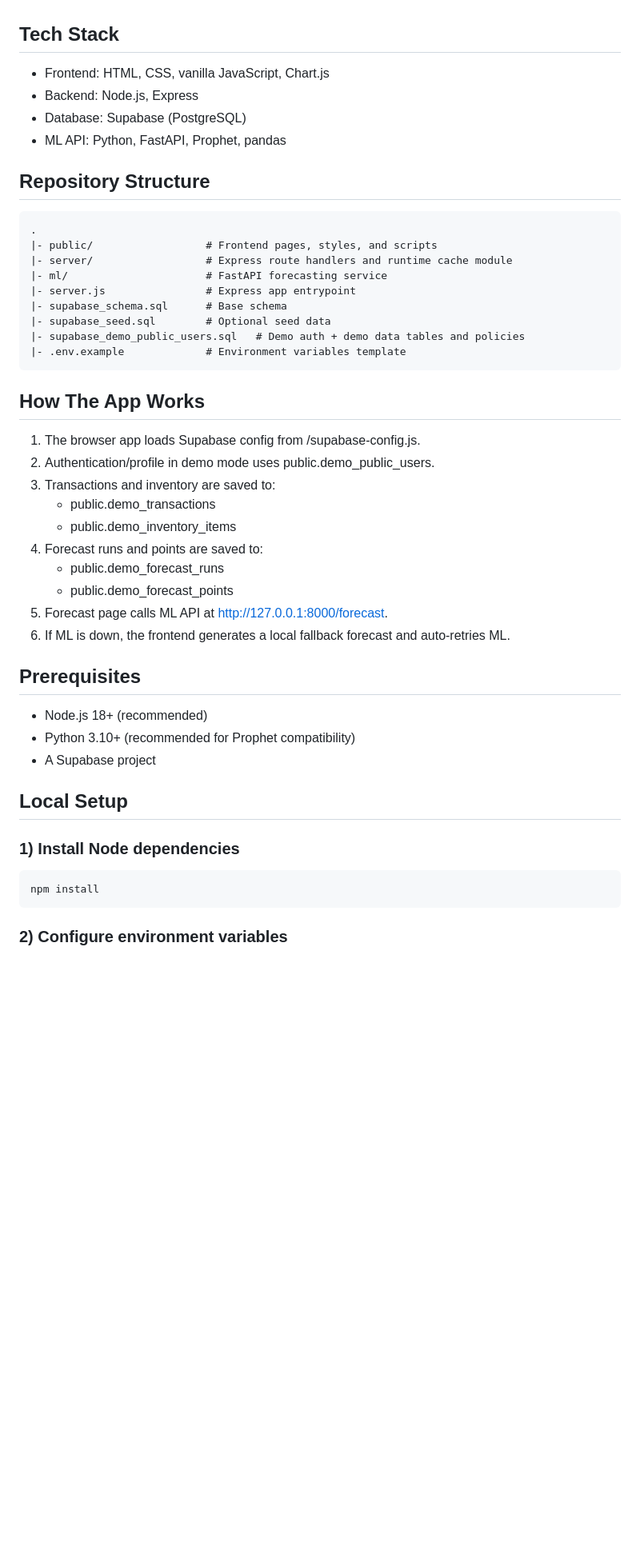
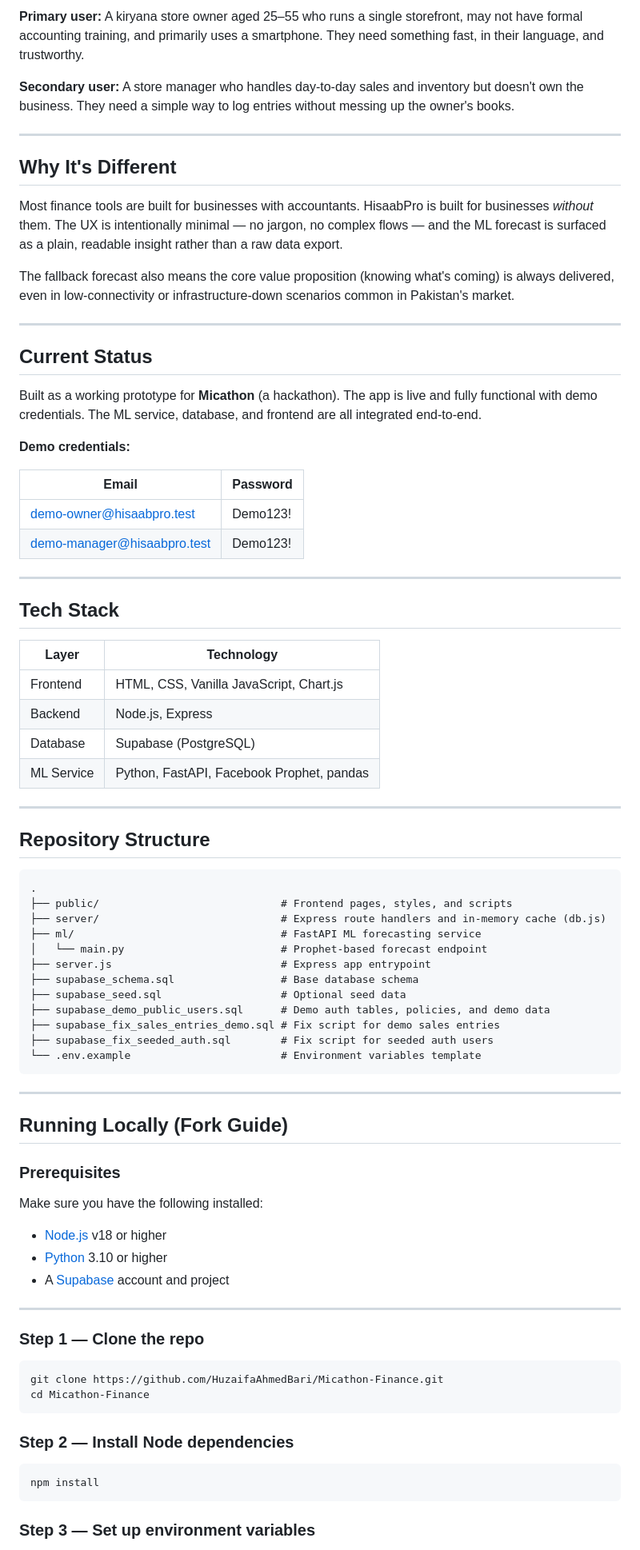
Before and after one commit to HuzaifaAhmedBari/Micathon-Finance, a Markdown page: README.md, the part around one of its changes. Shown at 80% size. Rendered like a GitHub page; blank space fills up the shorter version.

````diff
--- a/README.md
+++ b/README.md
@@ -12,51 +52,84 @@ HisaabPro is a lightweight finance and forecasting web app for kiryana stores. I
+**Primary user:** A kiryana store owner aged 25–55 who runs a single storefront, may not have formal accounting training, and primarily uses a smartphone. They need something fast, in their language, and trustworthy.
+
+**Secondary user:** A store manager who handles day-to-day sales and inventory but doesn't own the business. They need a simple way to log entries without messing up the owner's books.
+
+---
+
+## Why It's Different
+
+Most finance tools are built for businesses with accountants. HisaabPro is built for businesses *without* them. The UX is intentionally minimal — no jargon, no complex flows — and the ML forecast is surfaced as a plain, readable insight rather than a raw data export.
+
+The fallback forecast also means the core value proposition (knowing what's coming) is always delivered, even in low-connectivity or infrastructure-down scenarios common in Pakistan's market.
+
+---
+
+## Current Status
+
+Built as a working prototype for **Micathon** (a hackathon). The app is live and fully functional with demo credentials. The ML service, database, and frontend are all integrated end-to-end.
+
+**Demo credentials:**
+
+Email                           | Password |
+--------------------------------|----------|
+demo-owner@hisaabpro.test       | Demo123! |
+demo-manager@hisaabpro.test     | Demo123! |
+
+---
 
 ## Tech Stack
 
-- Frontend: HTML, CSS, vanilla JavaScript, Chart.js
-- Backend: Node.js, Express
-- Database: Supabase (PostgreSQL)
-- ML API: Python, FastAPI, Prophet, pandas
+| Layer      | Technology                                |
+|------------|-------------------------------------------|
+| Frontend   | HTML, CSS, Vanilla JavaScript, Chart.js   |
+| Backend    | Node.js, Express                          |
+| Database   | Supabase (PostgreSQL)                     |
+| ML Service | Python, FastAPI, Facebook Prophet, pandas |
+
+---
 
 ## Repository Structure
 
-```text
+```
 .
-|- public/                  # Frontend pages, styles, and scripts
-|- server/                  # Express route handlers and runtime cache module
-|- ml/                      # FastAPI forecasting service
-|- server.js                # Express app entrypoint
-|- supabase_schema.sql      # Base schema
-|- supabase_seed.sql        # Optional seed data
-|- supabase_demo_public_users.sql   # Demo auth + demo data tables and policies
-|- .env.example             # Environment variables template
+├── public/                             # Frontend pages, styles, and scripts
+├── server/                             # Express route handlers and in-memory cache (db.js)
+├── ml/                                 # FastAPI ML forecasting service
+│   └── main.py                         # Prophet-based forecast endpoint
+├── server.js                           # Express app entrypoint
+├── supabase_schema.sql                 # Base database schema
+├── supabase_seed.sql                   # Optional seed data
+├── supabase_demo_public_users.sql      # Demo auth tables, policies, and demo data
+├── supabase_fix_sales_entries_demo.sql # Fix script for demo sales entries
+├── supabase_fix_seeded_auth.sql        # Fix script for seeded auth users
+└── .env.example                        # Environment variables template
 ```
 
-## How The App Works
+---
 
-1. The browser app loads Supabase config from /supabase-config.js.
-2. Authentication/profile in demo mode uses public.demo_public_users.
-3. Transactions and inventory are saved to:
-	 - public.demo_transactions
-	 - public.demo_inventory_items
-4. Forecast runs and points are saved to:
-	 - public.demo_forecast_runs
-	 - public.demo_forecast_points
-5. Forecast page calls ML API at http://127.0.0.1:8000/forecast.
-6. If ML is down, the frontend generates a local fallback forecast and auto-retries ML.
+## Running Locally (Fork Guide)
 
-## Prerequisites
+### Prerequisites
 
-- Node.js 18+ (recommended)
-- Python 3.10+ (recommended for Prophet compatibility)
-- A Supabase project
+Make sure you have the following installed:
 
-## Local Setup
+- [Node.js](https://nodejs.org/) v18 or higher
+- [Python](https://www.python.org/) 3.10 or higher
+- A [Supabase](https://supabase.com/) account and project
 
-### 1) Install Node dependencies
+---
+
+### Step 1 — Clone the repo
+
+```bash
+git clone https://github.com/HuzaifaAhmedBari/Micathon-Finance.git
+cd Micathon-Finance
+```
+
+### Step 2 — Install Node dependencies
 
 ```bash
 npm install
 ```
 
-### 2) Configure environment variables
+### Step 3 — Set up environment variables
 
````
Also changed, not shown: other parts of README.md (+84 -60 lines).
